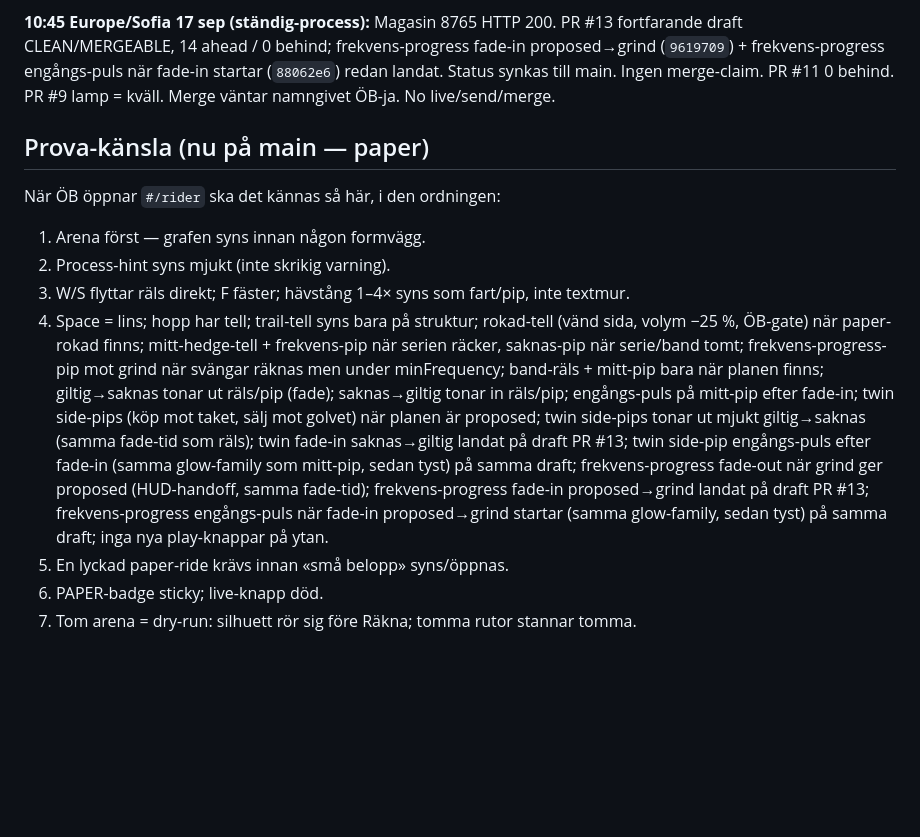
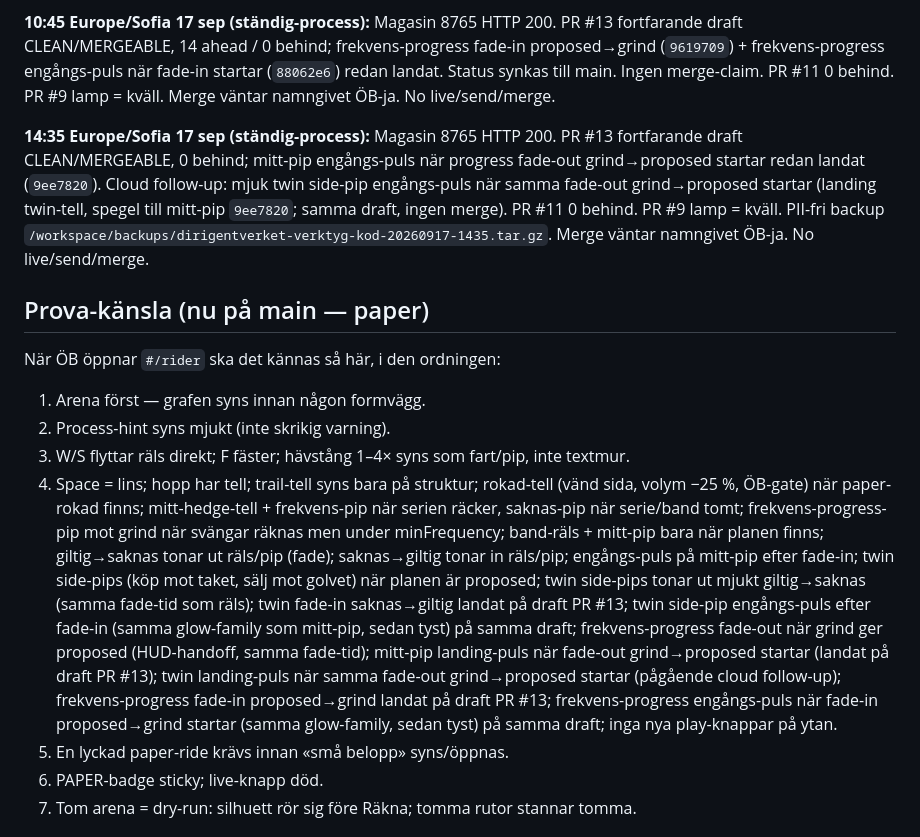
Before and after one commit to ARTIFICER-VAULT-HIVEMINDSYSOP/dirigentverket, a Markdown page: marknad/rider-kansla-32bit-paper.md, the part around the change. GitHub-like rendering; blank space fills up the shorter version.

Commit message:
docs: rider-kansla — ständig 17 sep 14:35, mitt-pip landing-puls 9ee7820
Draft PR #13 still CLEAN/MERGEABLE, 0 behind. Mitt-pip handoff-puls already
landed. Twin landing-puls is the next paper follow-up on the same draft.
Merge väntar namngivet ÖB-ja. Paper. No live/send/merge.

Co-authored-by: ARTIFICER-VAULT-HIVEMINDSYSOP <ARTIFICER-VAULT-HIVEMINDSYSOP@users.noreply.github.com>

```diff
--- a/marknad/rider-kansla-32bit-paper.md
+++ b/marknad/rider-kansla-32bit-paper.md
@@ -79,12 +79,14 @@ https://github.com/ARTIFICER-VAULT-HIVEMINDSYSOP/dirigentverket/pull/4
 
 **10:45 Europe/Sofia 17 sep (ständig-process):** Magasin 8765 HTTP 200. PR #13 fortfarande draft CLEAN/MERGEABLE, 14 ahead / 0 behind; frekvens-progress fade-in proposed→grind (`9619709`) + frekvens-progress engångs-puls när fade-in startar (`88062e6`) redan landat. Status synkas till main. Ingen merge-claim. PR #11 0 behind. PR #9 lamp = kväll. Merge väntar namngivet ÖB-ja. No live/send/merge.
 
+**14:35 Europe/Sofia 17 sep (ständig-process):** Magasin 8765 HTTP 200. PR #13 fortfarande draft CLEAN/MERGEABLE, 0 behind; mitt-pip engångs-puls när progress fade-out grind→proposed startar redan landat (`9ee7820`). Cloud follow-up: mjuk twin side-pip engångs-puls när samma fade-out grind→proposed startar (landing twin-tell, spegel till mitt-pip `9ee7820`; samma draft, ingen merge). PR #11 0 behind. PR #9 lamp = kväll. PII-fri backup `/workspace/backups/dirigentverket-verktyg-kod-20260917-1435.tar.gz`. Merge väntar namngivet ÖB-ja. No live/send/merge.
+
 ## Prova-känsla (nu på main — paper)
 När ÖB öppnar `#/rider` ska det kännas så här, i den ordningen:
 1. Arena först — grafen syns innan någon formvägg.
 2. Process-hint syns mjukt (inte skrikig varning).
 3. W/S flyttar räls direkt; F fäster; hävstång 1–4× syns som fart/pip, inte textmur.
-4. Space = lins; hopp har tell; trail-tell syns bara på struktur; rokad-tell (vänd sida, volym −25 %, ÖB-gate) när paper-rokad finns; mitt-hedge-tell + frekvens-pip när serien räcker, saknas-pip när serie/band tomt; frekvens-progress-pip mot grind när svängar räknas men under minFrequency; band-räls + mitt-pip bara när planen finns; giltig→saknas tonar ut räls/pip (fade); saknas→giltig tonar in räls/pip; engångs-puls på mitt-pip efter fade-in; twin side-pips (köp mot taket, sälj mot golvet) när planen är proposed; twin side-pips tonar ut mjukt giltig→saknas (samma fade-tid som räls); twin fade-in saknas→giltig landat på draft PR #13; twin side-pip engångs-puls efter fade-in (samma glow-family som mitt-pip, sedan tyst) på samma draft; frekvens-progress fade-out när grind ger proposed (HUD-handoff, samma fade-tid); frekvens-progress fade-in proposed→grind landat på draft PR #13; frekvens-progress engångs-puls när fade-in proposed→grind startar (samma glow-family, sedan tyst) på samma draft; inga nya play-knappar på ytan.
+4. Space = lins; hopp har tell; trail-tell syns bara på struktur; rokad-tell (vänd sida, volym −25 %, ÖB-gate) när paper-rokad finns; mitt-hedge-tell + frekvens-pip när serien räcker, saknas-pip när serie/band tomt; frekvens-progress-pip mot grind när svängar räknas men under minFrequency; band-räls + mitt-pip bara när planen finns; giltig→saknas tonar ut räls/pip (fade); saknas→giltig tonar in räls/pip; engångs-puls på mitt-pip efter fade-in; twin side-pips (köp mot taket, sälj mot golvet) när planen är proposed; twin side-pips tonar ut mjukt giltig→saknas (samma fade-tid som räls); twin fade-in saknas→giltig landat på draft PR #13; twin side-pip engångs-puls efter fade-in (samma glow-family som mitt-pip, sedan tyst) på samma draft; frekvens-progress fade-out när grind ger proposed (HUD-handoff, samma fade-tid); mitt-pip landing-puls när fade-out grind→proposed startar (landat på draft PR #13); twin landing-puls när samma fade-out grind→proposed startar (pågående cloud follow-up); frekvens-progress fade-in proposed→grind landat på draft PR #13; frekvens-progress engångs-puls när fade-in proposed→grind startar (samma glow-family, sedan tyst) på samma draft; inga nya play-knappar på ytan.
 5. En lyckad paper-ride krävs innan «små belopp» syns/öppnas.
 6. PAPER-badge sticky; live-knapp död.
 7. Tom arena = dry-run: silhuett rör sig före Räkna; tomma rutor stannar tomma.
```
